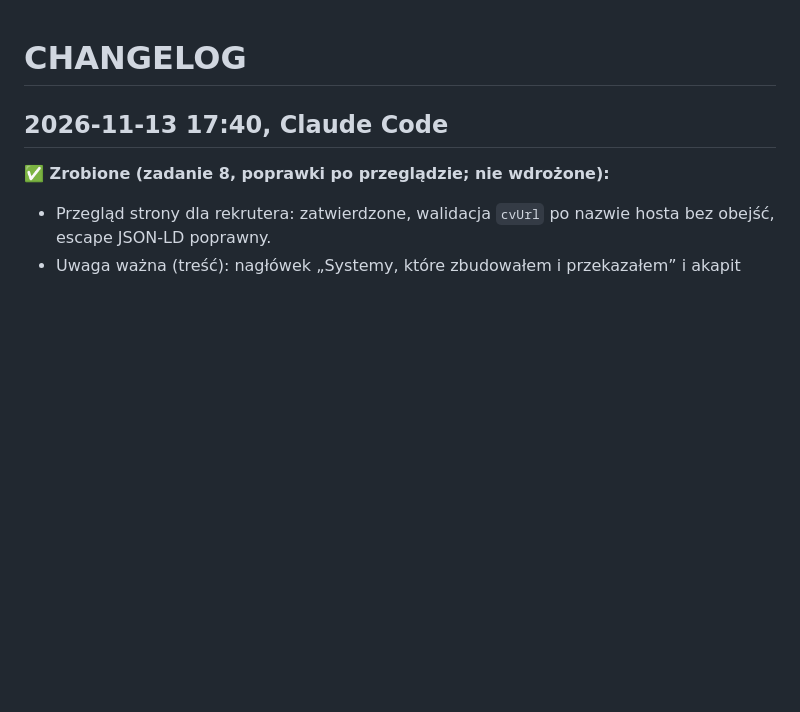
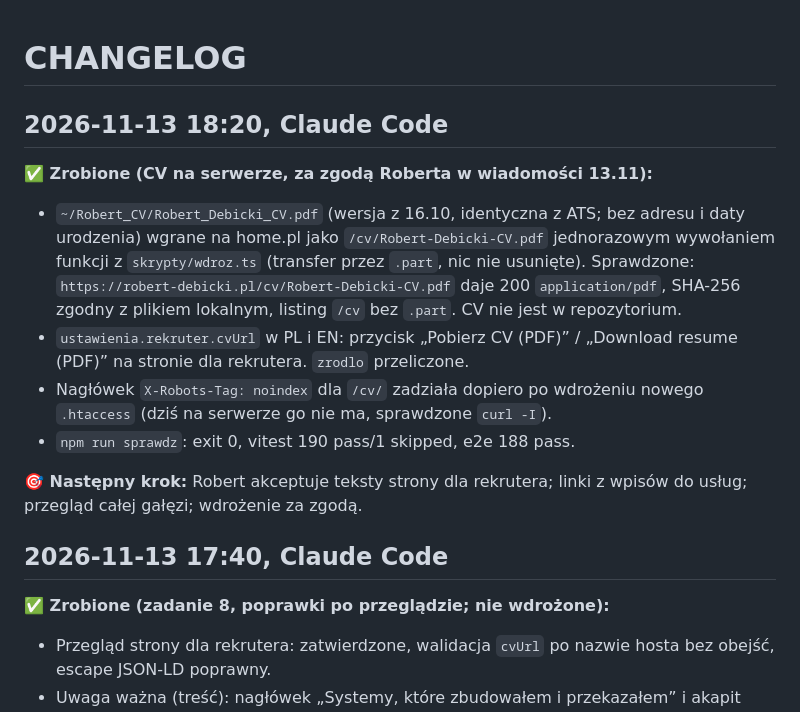
Before and after one commit to RobertDebicki/robert-debicki, a Markdown page: CHANGELOG.md, the part around the change. Drawn GitHub-style; blank space fills up the shorter version.

Commit message:
Rekruter: link do CV wgranego na home.pl
Co-Authored-By: Claude Opus 5.5 <noreply@anthropic.com>

```diff
--- a/CHANGELOG.md
+++ b/CHANGELOG.md
@@ -1,4 +1,14 @@
 # CHANGELOG
+
+## 2026-11-13 18:20, Claude Code
+
+**✅ Zrobione (CV na serwerze, za zgodą Roberta w wiadomości 13.11):**
+- `~/Robert_CV/Robert_Debicki_CV.pdf` (wersja z 16.10, identyczna z ATS; bez adresu i daty urodzenia) wgrane na home.pl jako `/cv/Robert-Debicki-CV.pdf` jednorazowym wywołaniem funkcji z `skrypty/wdroz.ts` (transfer przez `.part`, nic nie usunięte). Sprawdzone: `https://robert-debicki.pl/cv/Robert-Debicki-CV.pdf` daje 200 `application/pdf`, SHA-256 zgodny z plikiem lokalnym, listing `/cv` bez `.part`. CV nie jest w repozytorium.
+- `ustawienia.rekruter.cvUrl` w PL i EN: przycisk „Pobierz CV (PDF)” / „Download resume (PDF)” na stronie dla rekrutera. `zrodlo` przeliczone.
+- Nagłówek `X-Robots-Tag: noindex` dla `/cv/` zadziała dopiero po wdrożeniu nowego `.htaccess` (dziś na serwerze go nie ma, sprawdzone `curl -I`).
+- `npm run sprawdz`: exit 0, vitest 190 pass/1 skipped, e2e 188 pass.
+
+**🎯 Następny krok:** Robert akceptuje teksty strony dla rekrutera; linki z wpisów do usług; przegląd całej gałęzi; wdrożenie za zgodą.
 
 ## 2026-11-13 17:40, Claude Code
 
```
Also changed, not shown: 2 other files.
